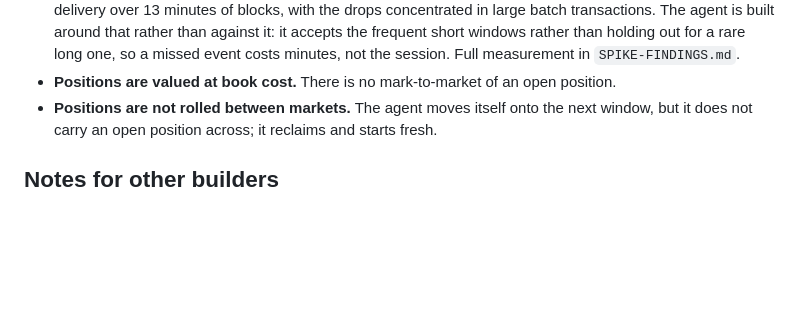
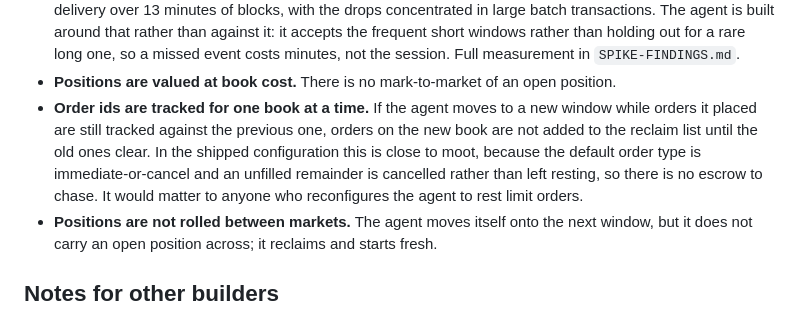
Before and after one commit to Risingtell/vane, a Markdown page: README.md, the part around the change. Rendered like a GitHub page; blank space fills up the shorter version.

```diff
--- a/README.md
+++ b/README.md
@@ -203,6 +203,12 @@ an ESM SDK with a CLI. Contract interfaces were derived from the shipped
   short windows rather than holding out for a rare long one, so a missed event costs minutes, not
   the session. Full measurement in `SPIKE-FINDINGS.md`.
 - **Positions are valued at book cost.** There is no mark-to-market of an open position.
+- **Order ids are tracked for one book at a time.** If the agent moves to a new window while
+  orders it placed are still tracked against the previous one, orders on the new book are not
+  added to the reclaim list until the old ones clear. In the shipped configuration this is close
+  to moot, because the default order type is immediate-or-cancel and an unfilled remainder is
+  cancelled rather than left resting, so there is no escrow to chase. It would matter to anyone
+  who reconfigures the agent to rest limit orders.
 - **Positions are not rolled between markets.** The agent moves itself onto the next window, but
   it does not carry an open position across; it reclaims and starts fresh.
 
```
Also changed, not shown: JUDGE-QUICKSTART.md (+26 -13 lines).
